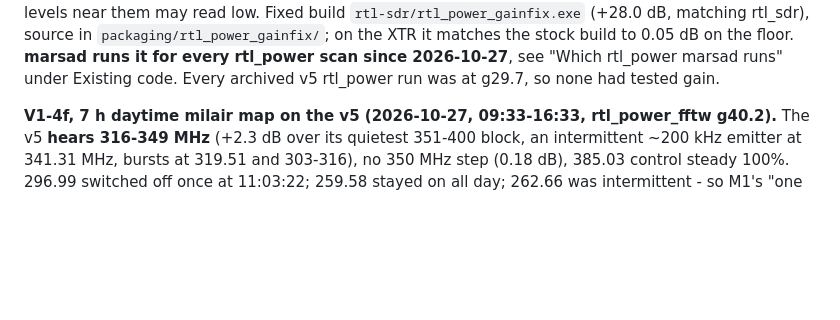
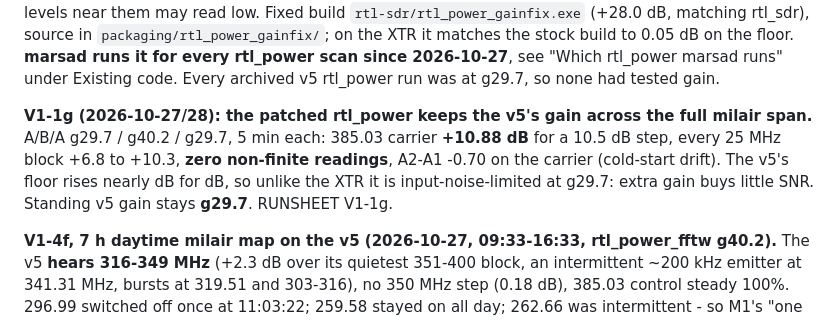
Before and after one commit to kenogen-dev/marsad, a Markdown page: CLAUDE.md, the part around the change. Rendered like a GitHub page; blank space fills up the shorter version.

```diff
--- a/CLAUDE.md
+++ b/CLAUDE.md
@@ -2131,6 +2131,12 @@ overflowing**, and peak levels near them may read low. Fixed build `rtl-sdr/rtl_
 stock build to 0.05 dB on the floor. **marsad runs it for every rtl_power scan since 2026-10-27**,
 see "Which rtl_power marsad runs" under Existing code. Every archived v5 rtl_power run was at
 g29.7, so none had tested gain.
+
+**V1-1g (2026-10-27/28): the patched rtl_power keeps the v5's gain across the full milair span.**
+A/B/A g29.7 / g40.2 / g29.7, 5 min each: 385.03 carrier **+10.88 dB** for a 10.5 dB step, every
+25 MHz block +6.8 to +10.3, **zero non-finite readings**, A2-A1 -0.70 on the carrier (cold-start
+drift). The v5's floor rises nearly dB for dB, so unlike the XTR it is input-noise-limited at
+g29.7: extra gain buys little SNR. Standing v5 gain stays **g29.7**. RUNSHEET V1-1g.
 
 **V1-4f, 7 h daytime milair map on the v5 (2026-10-27, 09:33-16:33, rtl_power_fftw g40.2).** The
 v5 **hears 316-349 MHz** (+2.3 dB over its quietest 351-400 block, an intermittent ~200 kHz emitter
```
Also changed, not shown: RUNSHEET.md (+39 -0 lines).
